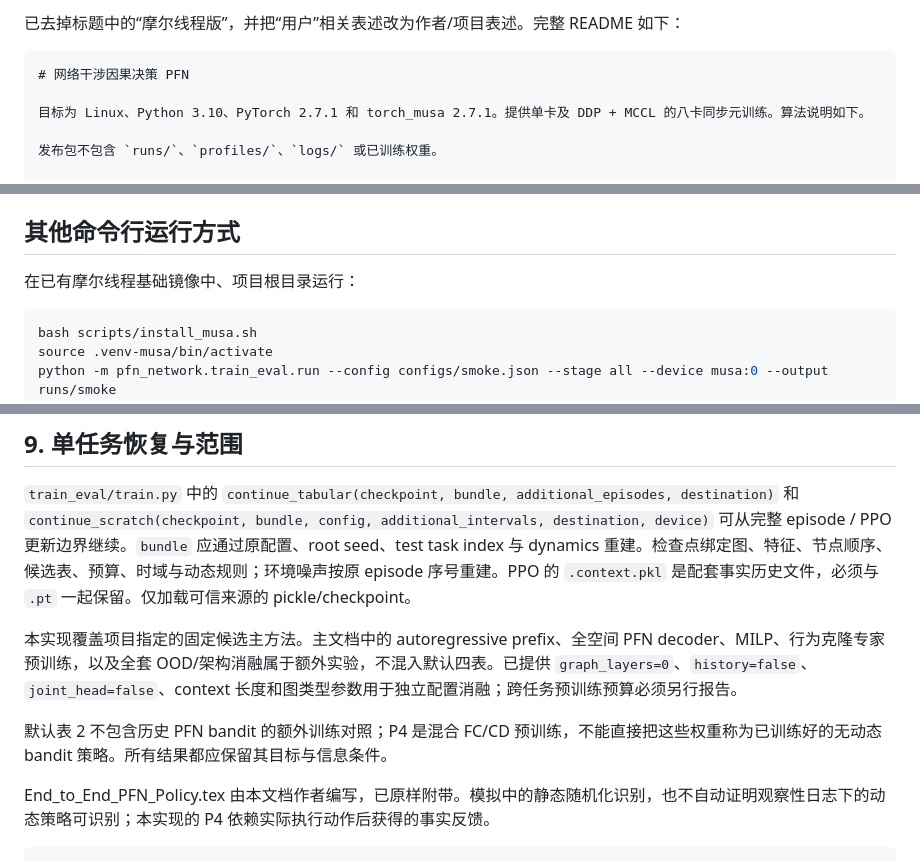
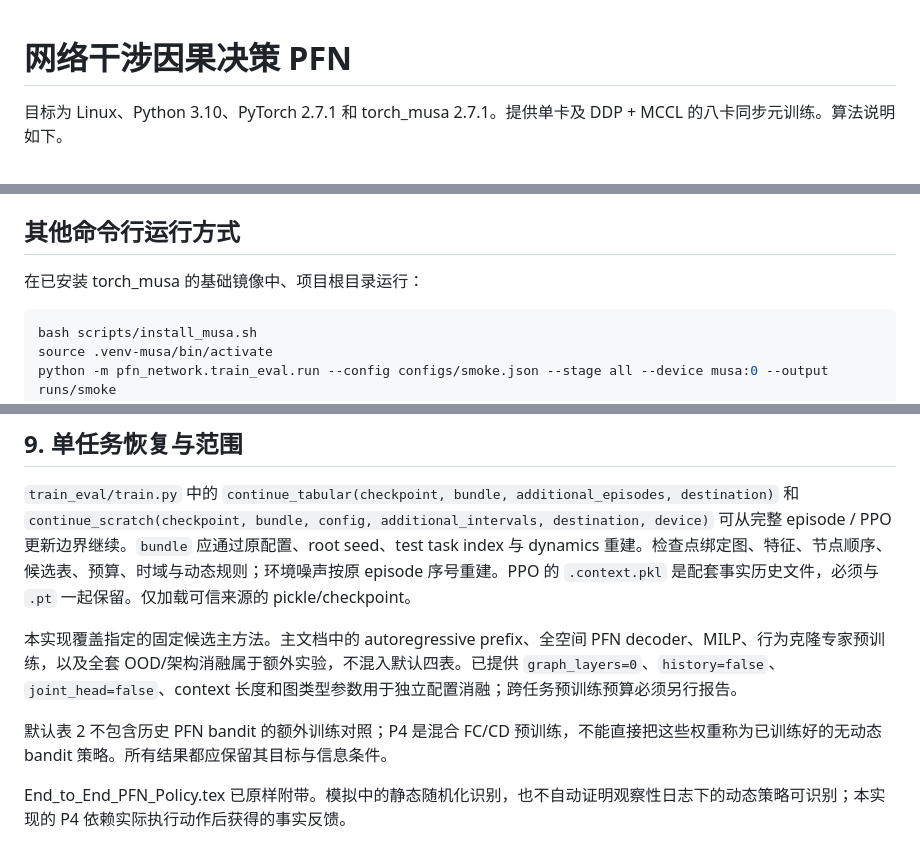
Before and after one commit to LinKunJun/PFN_policy, a Markdown page: README.md, 3 parts joined by grey strips. Drawn GitHub-style.

````diff
--- a/README.md
+++ b/README.md
@@ -1,6 +1,3 @@
-已去掉标题中的“摩尔线程版”，并把“用户”相关表述改为作者/项目表述。完整 README 如下：
-
-```markdown
 # 网络干涉因果决策 PFN
 
 目标为 Linux、Python 3.10、PyTorch 2.7.1 和 torch_musa 2.7.1。提供单卡及 DDP + MCCL 的八卡同步元训练。算法说明如下。
@@ -25,7 +22,7 @@ bash PFN_network_interference_musa_start.sh dry-run  # 打印启动命令但不
 
 ## 其他命令行运行方式
 
-在已有摩尔线程基础镜像中、项目根目录运行：
+在已安装 torch_musa 的基础镜像中、项目根目录运行：
 
 ```bash
 bash scripts/install_musa.sh
@@ -203,9 +200,8 @@ python -m pytest tests -q
 
 `train_eval/train.py` 中的 `continue_tabular(checkpoint, bundle, additional_episodes, destination)` 和 `continue_scratch(checkpoint, bundle, config, additional_intervals, destination, device)` 可从完整 episode / PPO 更新边界继续。`bundle` 应通过原配置、root seed、test task index 与 dynamics 重建。检查点绑定图、特征、节点顺序、候选表、预算、时域与动态规则；环境噪声按原 episode 序号重建。PPO 的 `.context.pkl` 是配套事实历史文件，必须与 `.pt` 一起保留。仅加载可信来源的 pickle/checkpoint。
 
-本实现覆盖项目指定的固定候选主方法。主文档中的 autoregressive prefix、全空间 PFN decoder、MILP、行为克隆专家预训练，以及全套 OOD/架构消融属于额外实验，不混入默认四表。已提供 `graph_layers=0`、`history=false`、`joint_head=false`、context 长度和图类型参数用于独立配置消融；跨任务预训练预算必须另行报告。
+本实现覆盖指定的固定候选主方法。主文档中的 autoregressive prefix、全空间 PFN decoder、MILP、行为克隆专家预训练，以及全套 OOD/架构消融属于额外实验，不混入默认四表。已提供 `graph_layers=0`、`history=false`、`joint_head=false`、context 长度和图类型参数用于独立配置消融；跨任务预训练预算必须另行报告。
 
 默认表 2 不包含历史 PFN bandit 的额外训练对照；P4 是混合 FC/CD 预训练，不能直接把这些权重称为已训练好的无动态 bandit 策略。所有结果都应保留其目标与信息条件。
 
-End_to_End_PFN_Policy.tex 由本文档作者编写，已原样附带。模拟中的静态随机化识别，也不自动证明观察性日志下的动态策略可识别；本实现的 P4 依赖实际执行动作后获得的事实反馈。
-```
+End_to_End_PFN_Policy.tex 已原样附带。模拟中的静态随机化识别，也不自动证明观察性日志下的动态策略可识别；本实现的 P4 依赖实际执行动作后获得的事实反馈。
````
